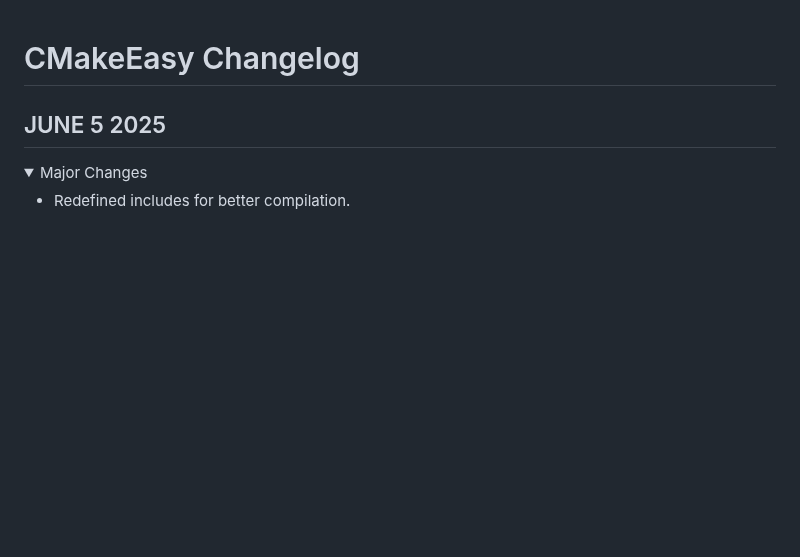
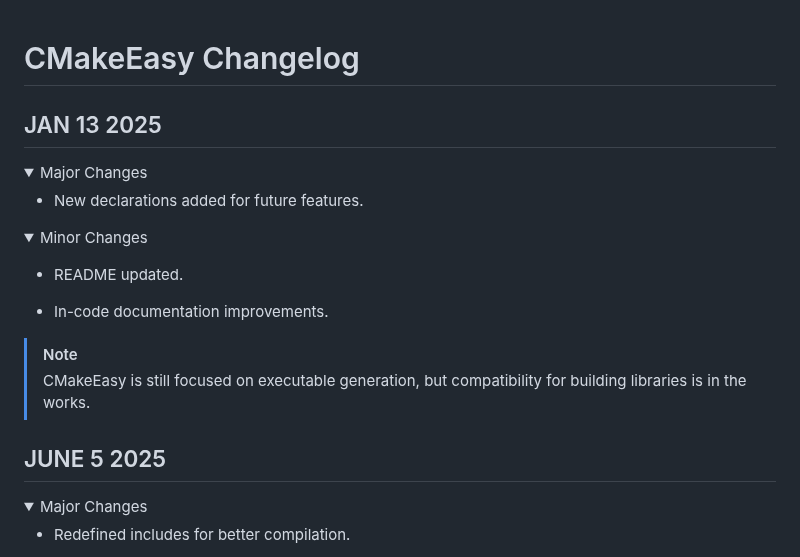
Before and after one commit to DreamHollow/CMakeEasy, a Markdown page: changelog.md, the part around the change. Drawn GitHub-style; folded sections open; blank space fills up the shorter version.

```diff
--- a/changelog.md
+++ b/changelog.md
@@ -1,4 +1,26 @@
 # CMakeEasy Changelog
+
+## JAN 13 2025
+
+<details>
+<summary>Major Changes</summary>
+
+* New declarations added for future features.
+
+</details>
+
+<details>
+<summary>Minor Changes</summary>
+
+* README updated.
+
+* In-code documentation improvements.
+
+</details>
+
+> [!NOTE]
+> CMakeEasy is still focused on executable generation, but
+> compatibility for building libraries is in the works.
 
 ## JUNE 5 2025
 
```
